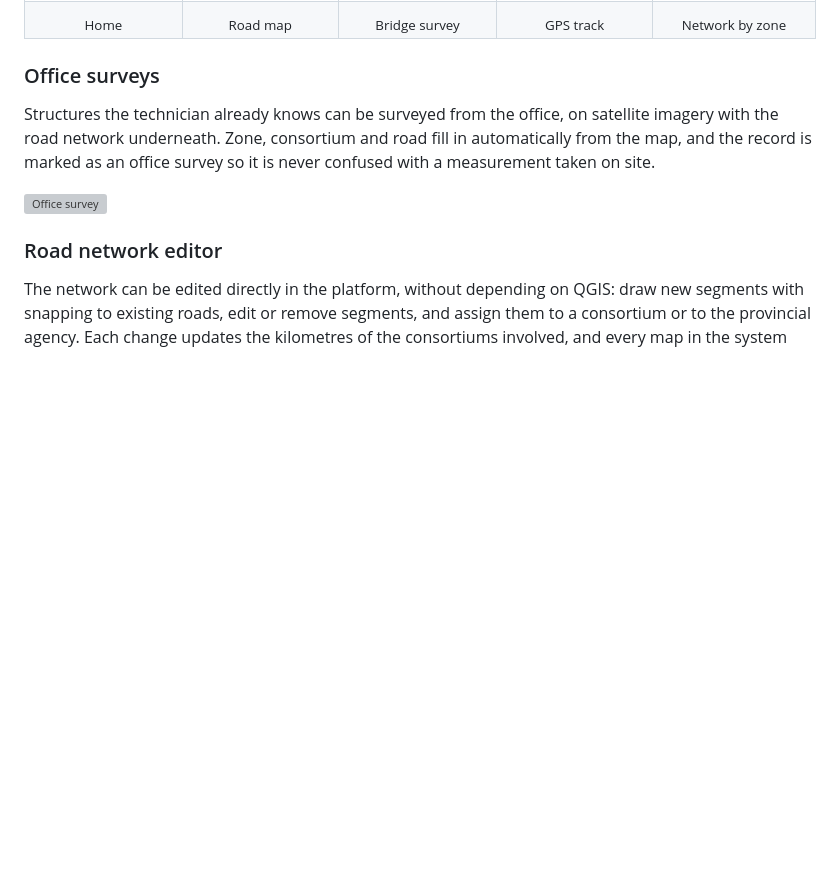
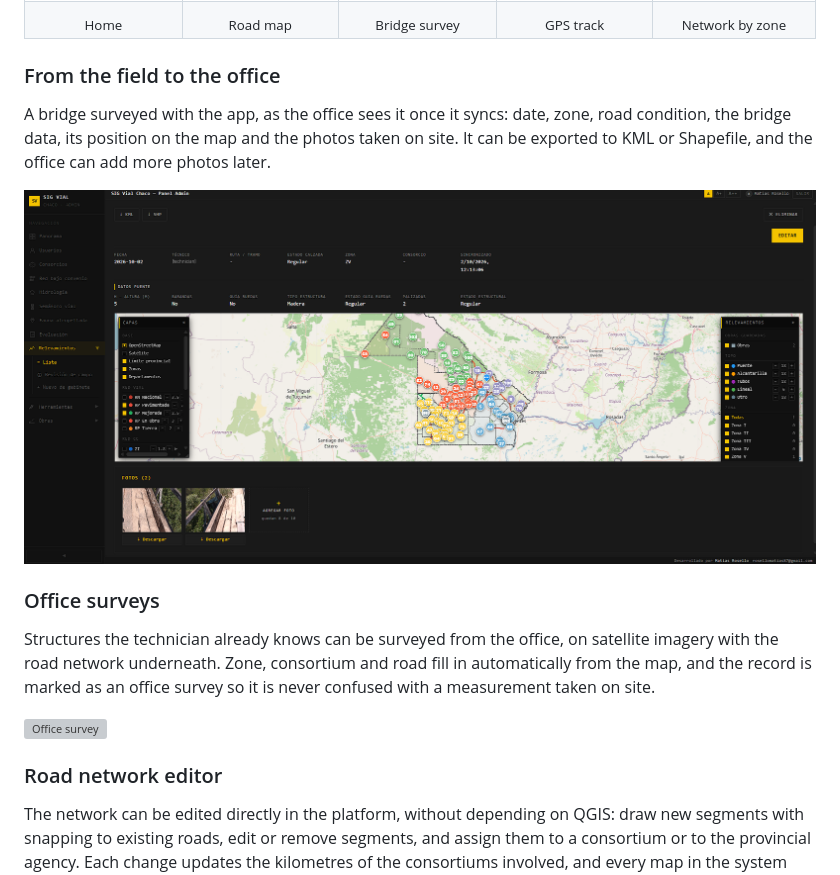
Before and after one commit to rikochet87/sig-vial-chaco-showcase, a Markdown page: README.md, the part around the change. GitHub-like rendering; pictures changed too: img/relevamiento-ficha.png (added); blank space fills up the shorter version; grey boxes are pictures that could not be loaded.

Commit message:
Sumar la ficha de un relevamiento de campo en el panel
Co-Authored-By: Claude Opus 5.5 <noreply@anthropic.com>
Claude-Session: https://claude.ai/code/session_015k738LzCmNHsCiP2xZG1xy

```diff
--- a/README.md
+++ b/README.md
@@ -58,6 +58,11 @@ Used by the zone technicians on the road. Home with the network summary, the roa
 <td align="center"><sub>Network by zone</sub></td>
 </tr>
 </table>
+
+### From the field to the office
+A bridge surveyed with the app, as the office sees it once it syncs: date, zone, road condition, the bridge data, its position on the map and the photos taken on site. It can be exported to KML or Shapefile, and the office can add more photos later.
+
+![Field survey in the web platform](img/relevamiento-ficha.png)
 
 ### Office surveys
 Structures the technician already knows can be surveyed from the office, on satellite imagery with the road network underneath. Zone, consortium and road fill in automatically from the map, and the record is marked as an office survey so it is never confused with a measurement taken on site.
```
